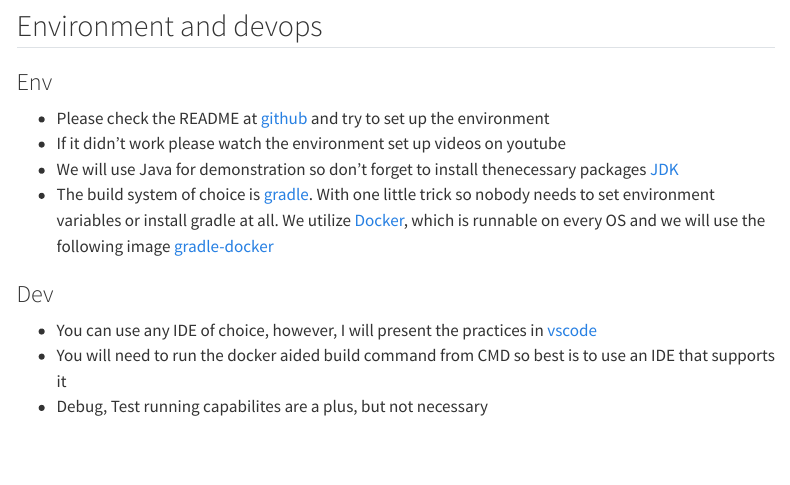
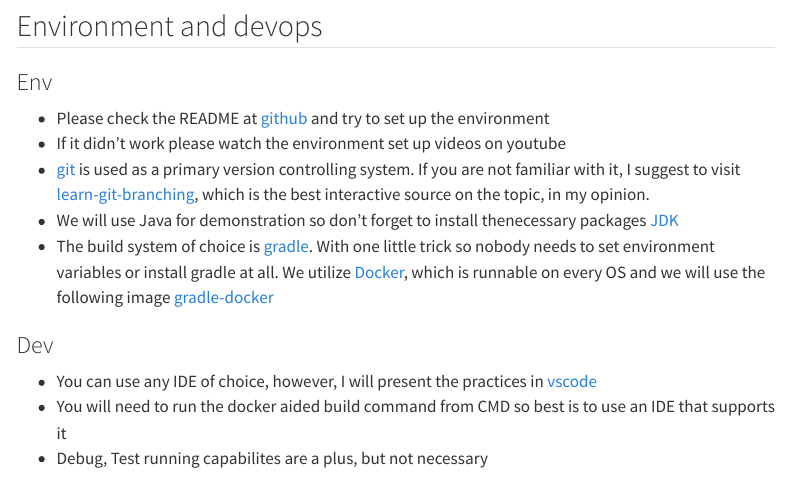
Before and after one commit to JacksonFurrier/SQAT, a Quarto document (webp/index.qmd): the page in a window 1100 px wide, from 770 px down. Rendered offline with R 4.5, knitr and Pandoc in place of Quarto, with nearby package versions; menus at the side of the page are left out.

Commit message:
Adding some more content to the website.

```diff
--- a/webp/index.qmd
+++ b/webp/index.qmd
@@ -50,6 +50,7 @@ from: markdown+emoji
 ### Env
 * Please check the README at [github](https://github.com/JacksonFurrier/SQAT) and try to set up the environment
 * If it didn't work please watch the environment set up videos on youtube
+* [git](https://git-scm.com/) is used as a primary version controlling system. If you are not familiar with it, I suggest to visit [learn-git-branching](https://learngitbranching.js.org/), which is the best interactive source on the topic, in my opinion.
 * We will use Java for demonstration so don't forget to install thenecessary packages [JDK](https://www.oracle.com/java/technologies/downloads/)
 * The build system of choice is [gradle](https://docs.gradle.org/current/userguide/userguide.html). With one little trick so nobody needs to set environment variables or install gradle at all. We utilize [Docker](https://www.docker.com/), which is runnable on every OS and we will use the following image [gradle-docker](https://hub.docker.com/_/gradle)
 
```
Also changed, not shown: docs/search.json, 1 other file.
